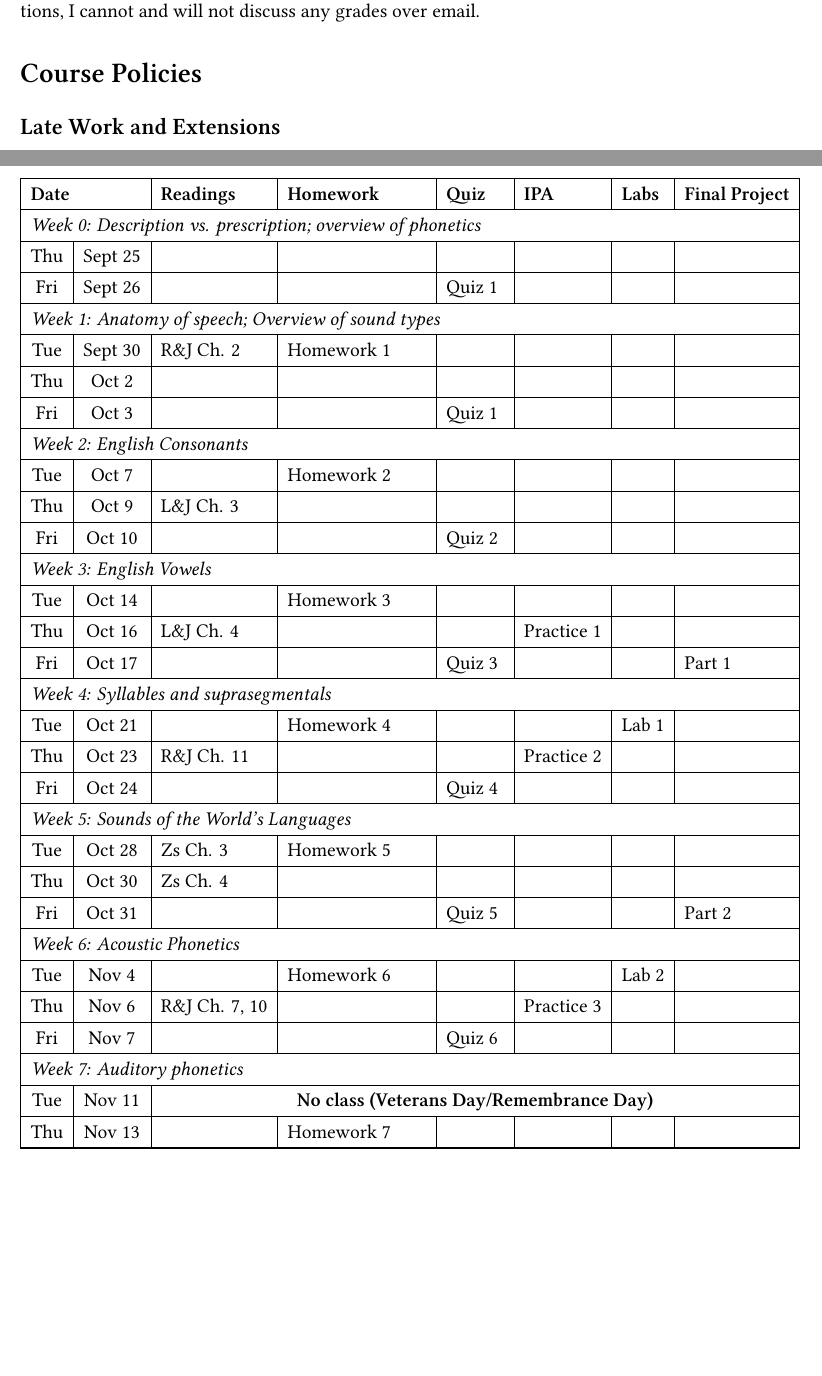
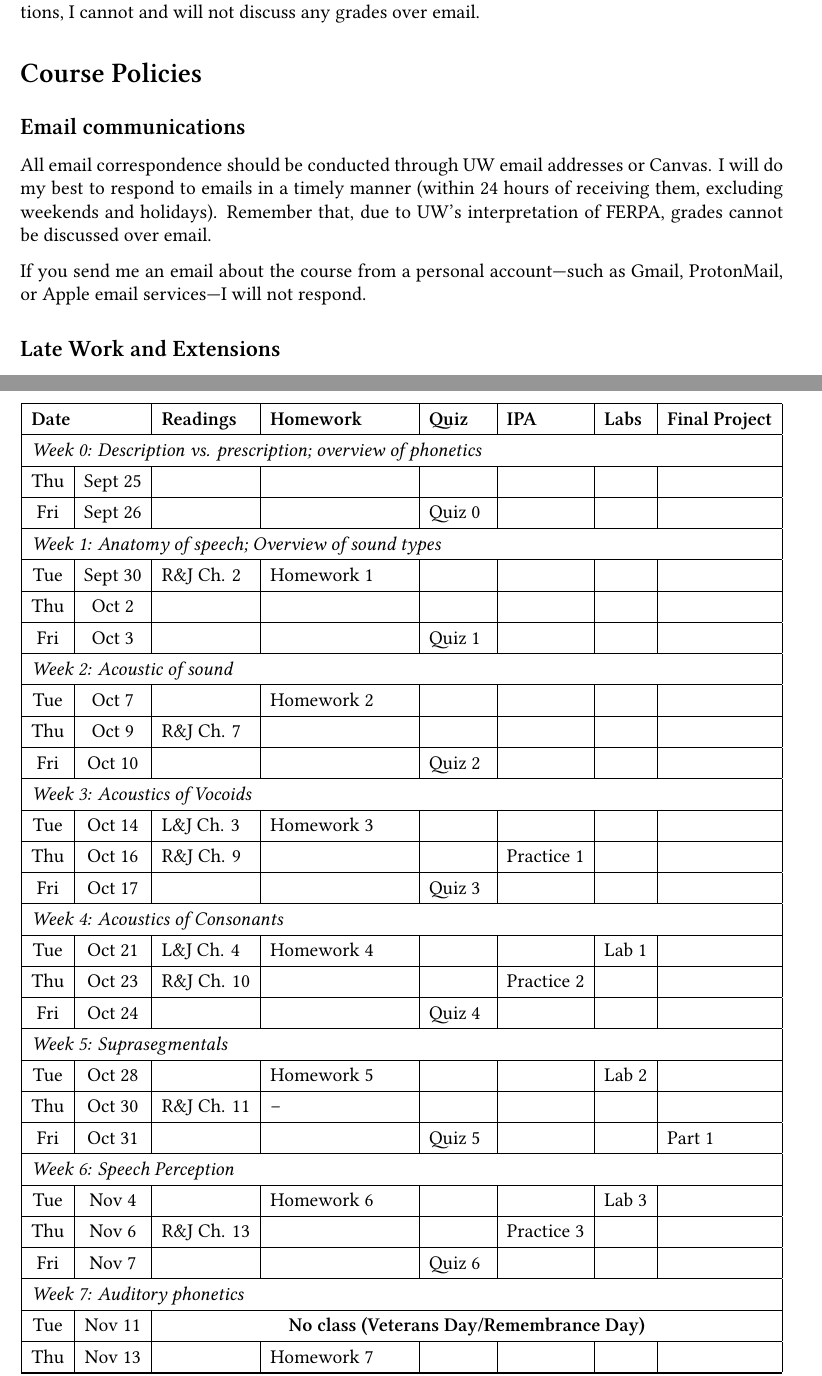
Before and after one commit to mylbrinkerhoff/UW_IntroPhonetics, a LaTeX document (syllabus/course_syllabus/LING450_syllabus.tex): two parts of pages 6 and 10 of 11, joined at a grey line, cut so that both start at the same text, the shorter picture padded with empty space. Compiled offline with XeLaTeX.

Commit message:
Update email policy

```diff
--- a/syllabus/course_syllabus/LING450_syllabus.tex
+++ b/syllabus/course_syllabus/LING450_syllabus.tex
@@ -46,7 +46,7 @@ allcolors = Black,
 \usepackage{booktabs}   % for professional looking tables
 \usepackage{titlesec}   % customize section titles
 \usepackage{array}      % for better arrays (eg matrices) in maths
-\usepackage{parskip}    % better handling of spacing between paragraphs
+\usepackage{parskip}    % better handling of spacing between paragraphs and paragraph indentation
 
 
 % FANCYHDR Settings
@@ -331,6 +331,13 @@ It is your responsibility to keep track of your scores in the course. If you wan
 %-------------------------------------
 
 %------------------------------------
+\subsection*{Email communications} \label{sec:email}
+%------------------------------------
+All email correspondence should be conducted through UW email addresses or Canvas. I will do my best to respond to emails in a timely manner (within 24 hours of receiving them, excluding weekends and holidays). Remember that, due to UW’s interpretation of FERPA, grades cannot be discussed over email.
+
+If you send me an email about the course from a personal account—such as Gmail, ProtonMail, or Apple email services—I will not respond.
+
+%------------------------------------
 \subsection*{Late Work and Extensions} \label{sec:late_work}
 %------------------------------------
 
@@ -453,40 +460,40 @@ It’s also important to be aware that most employees who become aware of discri
 
 \multicolumn{8}{|l|}{\textit{Week 0: Description vs. prescription; overview of phonetics}} \\ \hline
 Thu & Sept 25 &  &  & & & & \\ \hline
-Fri & Sept 26 &  &  & Quiz 1 & & & \\ \hline
+Fri & Sept 26 &  &  & Quiz 0 & & & \\ \hline
 
 \multicolumn{8}{|l|}{\textit{Week 1: Anatomy of speech; Overview of sound types}} \\ \hline
 Tue & Sept 30 & R\&J Ch. 2 & Homework 1 & & & & \\ \hline
 Thu & Oct 2   & & & & & & \\ \hline
 Fri & Oct 3   & & & Quiz 1 & & & \\ \hline
 
-\multicolumn{8}{|l|}{\textit{Week 2: English Consonants}} \\ \hline
+\multicolumn{8}{|l|}{\textit{Week 2: Acoustic of sound}} \\ \hline
 Tue & Oct 7   &  & Homework 2 & & & & \\ \hline
-Thu & Oct 9   & L\&J Ch. 3 &  &  & & & \\ \hline
+Thu & Oct 9   & R\&J Ch. 7 &  &  & & & \\ \hline
 Fri & Oct 10  &  &  & Quiz 2 & & & \\ \hline
 
-\multicolumn{8}{|l|}{\textit{Week 3: English Vowels}} \\ \hline
-Tue & Oct 14  & & Homework 3 & & & & \\ \hline
-Thu & Oct 16  & L\&J Ch. 4 & & & Practice 1 & & \\ \hline
-Fri & Oct 17  & & & Quiz 3 &  &  & Part 1 \\ \hline
+\multicolumn{8}{|l|}{\textit{Week 3: Acoustics of Vocoids}} \\ \hline
+Tue & Oct 14  & L\&J Ch. 3 & Homework 3 & & & & \\ \hline
+Thu & Oct 16  & R\&J Ch. 9 & & & Practice 1 & & \\ \hline
+Fri & Oct 17  & & & Quiz 3 &  &  &  \\ \hline
 
-\multicolumn{8}{|l|}{\textit{Week 4: Syllables and suprasegmentals}} \\ \hline
-Tue & Oct 21  &  & Homework 4 & & & Lab 1 & \\ \hline
-Thu & Oct 23  & R\&J Ch. 11 & & & Practice 2 & & \\ \hline
+\multicolumn{8}{|l|}{\textit{Week 4: Acoustics of Consonants}} \\ \hline
+Tue & Oct 21  & L\&J Ch. 4 & Homework 4 & & & Lab 1 & \\ \hline
+Thu & Oct 23  & R\&J Ch. 10 & & & Practice 2 & & \\ \hline
 Fri & Oct 24  & & & Quiz 4 & & & \\ \hline
 
-\multicolumn{8}{|l|}{\textit{Week 5: Sounds of the World's Languages}} \\ \hline
-Tue & Oct 28  & Zs Ch. 3 & Homework 5 & & & & \\ \hline
-Thu & Oct 30  & Zs Ch. 4 &  & & & & \\ \hline
-Fri & Oct 31  & & & Quiz 5 & & & Part 2 \\ \hline
+\multicolumn{8}{|l|}{\textit{Week 5: Suprasegmentals}} \\ \hline
+Tue & Oct 28  &  & Homework 5 & & & Lab 2 & \\ \hline
+Thu & Oct 30  & R\&J Ch. 11 & -- & & & & \\ \hline
+Fri & Oct 31  & & & Quiz 5 & & & Part 1 \\ \hline
 
-\multicolumn{8}{|l|}{\textit{Week 6: Acoustic Phonetics}} \\ \hline
-Tue & Nov 4   &  & Homework 6 & & & Lab 2 & \\ \hline
-Thu & Nov 6   & R\&J Ch. 7, 10 &  & & Practice 3 & & \\ \hline
+\multicolumn{8}{|l|}{\textit{Week 6: Speech Perception}} \\ \hline
+Tue & Nov 4   &  & Homework 6 & & & Lab 3 & \\ \hline
+Thu & Nov 6   & R\&J Ch. 13 &  & & Practice 3 & & \\ \hline
 Fri & Nov 7   & & & Quiz 6 & & & \\ \hline
 
 \multicolumn{8}{|l|}{\textit{Week 7: Auditory phonetics}} \\ \hline
 Tue & Nov 11  & \multicolumn{6}{c|}{\textbf{No class (Veterans Day/Remembrance Day)}} \\ \hline
 Thu & Nov 13  &  & Homework 7 & & & & \\ \hline
-Fri & Nov 14  & & & Quiz 7 & & & Part 3 \\ \hline
+Fri & Nov 14  & & & Quiz 7 & & &  \\ \hline
 
```
Also changed, not shown: syllabus/course_syllabus/LING450_syllabus.pdf, syllabus/course_syllabus/LING450_syllabus.tex (8 more changed lines), 1 other file.
